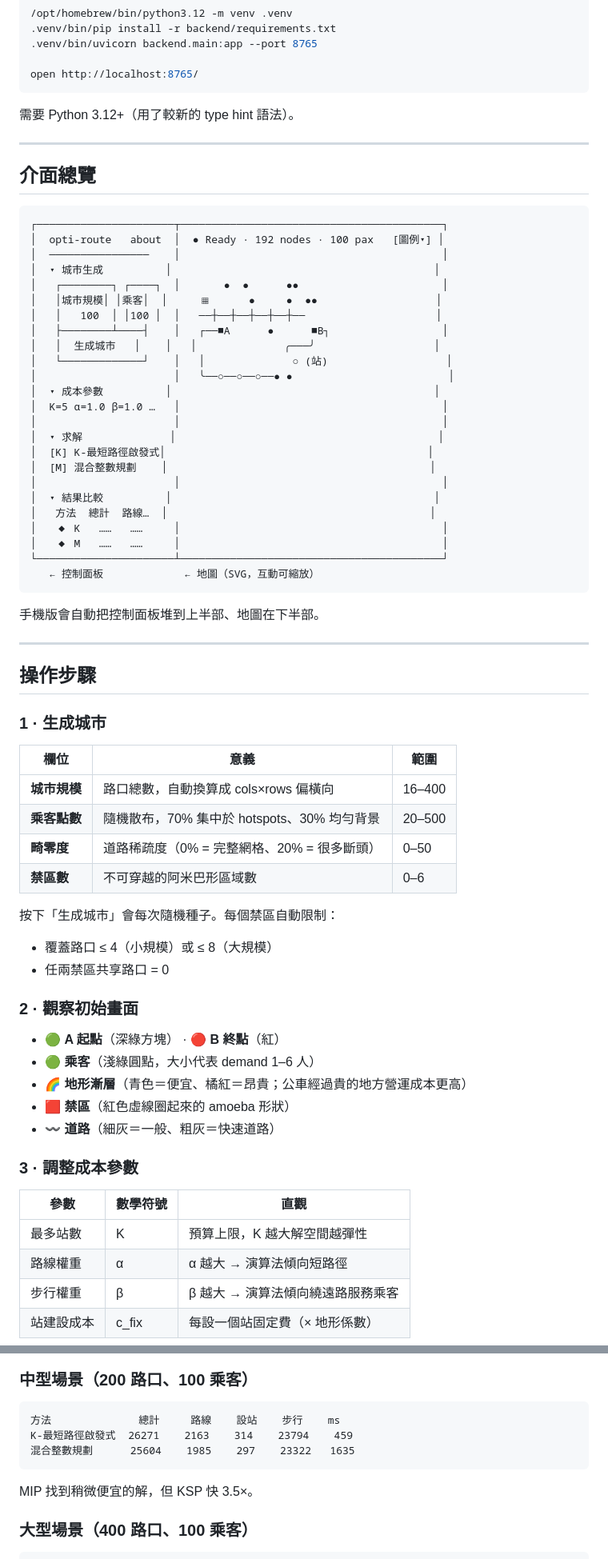
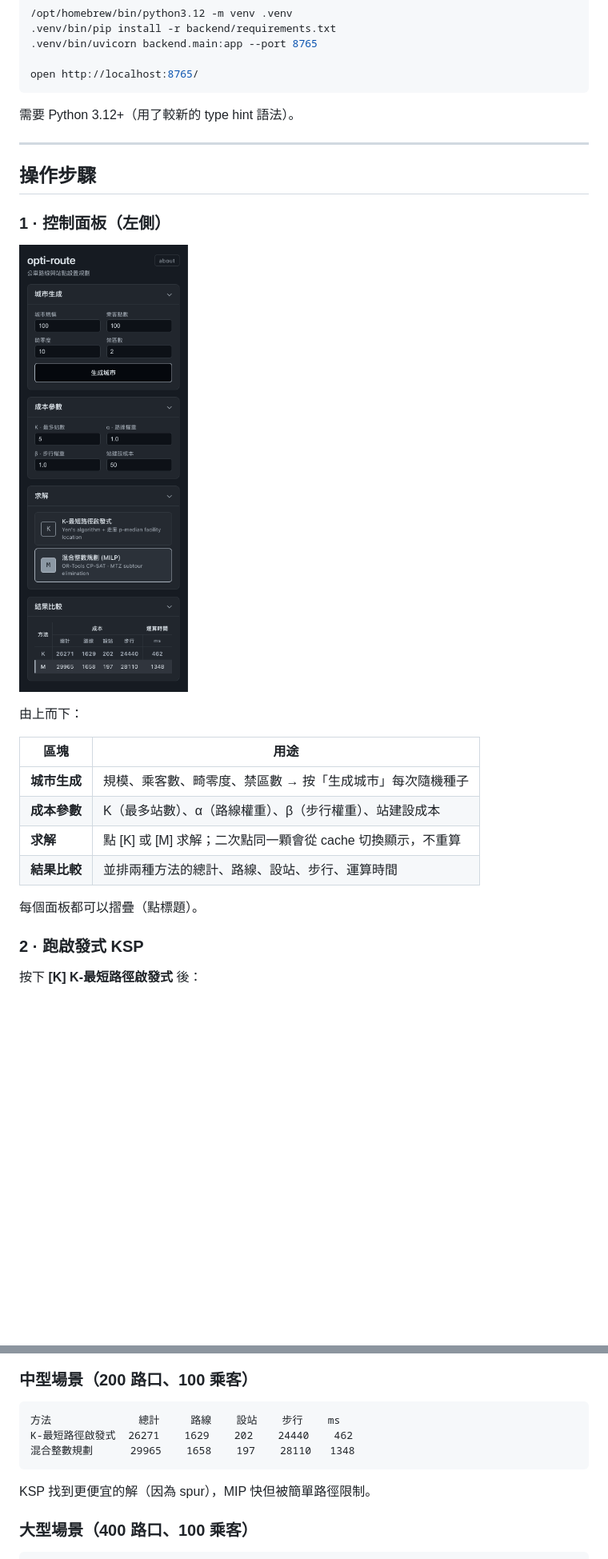
Before and after one commit to MaxShih147/opti-route, a Markdown page: README.md, 2 parts joined by grey strips. Shown at 80% size. GitHub-like rendering; pictures changed too: docs/img/04-sidebar.png (added); blank space fills up the shorter version.

````diff
--- a/README.md
+++ b/README.md
@@ -38,68 +27,24 @@ open http://localhost:8765/
 
 ---
 
-## 介面總覽
-
-```
-┌──────────────────────┬──────────────────────────────────────────┐
-│  opti-route   about  │  ● Ready · 192 nodes · 100 pax   [圖例▾] │
-│  ────────────────    │                                          │
-│  ▾ 城市生成          │                                          │
-│   ┌────────┐ ┌────┐  │       ●  ●      ●●                       │
-│   │城市規模│ │乘客│  │     ▦      ●     ●  ●●                   │
-│   │   100  │ │100 │  │   ──┼──┼──┼──┼──┼──                     │
-│   ├────────┴────┤    │   ┌──■A      ●      ■B┐                  │
-│   │  生成城市   │    │   │              ╭───╯                   │
-│   └─────────────┘    │   │              ○ (站)                   │
-│                      │   ╰──○──○──○──● ●                         │
-│  ▾ 成本參數          │                                          │
-│  K=5 α=1.0 β=1.0 …   │                                          │
-│                      │                                          │
-│  ▾ 求解              │                                          │
-│  [K] K-最短路徑啟發式│                                          │
-│  [M] 混合整數規劃    │                                          │
-│                      │                                          │
-│  ▾ 結果比較          │                                          │
-│   方法  總計  路線…  │                                          │
-│   ◆ K   ……   ……     │                                          │
-│   ◆ M   ……   ……     │                                          │
-└──────────────────────┴──────────────────────────────────────────┘
-   ← 控制面板             ← 地圖（SVG，互動可縮放）
-```
-
-手機版會自動把控制面板堆到上半部、地圖在下半部。
-
----
-
 ## 操作步驟
 
-### 1 · 生成城市
+### 1 · 控制面板（左側）
 
-| 欄位 | 意義 | 範圍 |
-|---|---|---|
-| **城市規模** | 路口總數，自動換算成 cols×rows 偏橫向 | 16–400 |
-| **乘客點數** | 隨機散布，70% 集中於 hotspots、30% 均勻背景 | 20–500 |
-| **畸零度** | 道路稀疏度（0% = 完整網格、20% = 很多斷頭） | 0–50 |
-| **禁區數** | 不可穿越的阿米巴形區域數 | 0–6 |
+![sidebar](docs/img/04-sidebar.png)
 
-按下「生成城市」會每次隨機種子。每個禁區自動限制：
-- 覆蓋路口 ≤ 4（小規模）或 ≤ 8（大規模）
-- 任兩禁區共享路口 = 0
+由上而下：
 
-### 2 · 觀察初始畫面
+| 區塊 | 用途 |
+|---|---|
+| **城市生成** | 規模、乘客數、畸零度、禁區數 → 按「生成城市」每次隨機種子 |
+| **成本參數** | K（最多站數）、α（路線權重）、β（步行權重）、站建設成本 |
+| **求解** | 點 [K] 或 [M] 求解；二次點同一顆會從 cache 切換顯示，不重算 |
+| **結果比較** | 並排兩種方法的總計、路線、設站、步行、運算時間 |
 
-- 🟢 **A 起點**（深綠方塊） · 🔴 **B 終點**（紅）
-- 🟢 **乘客**（淺綠圓點，大小代表 demand 1–6 人）
-- 🌈 **地形漸層**（青色＝便宜、橘紅＝昂貴；公車經過貴的地方營運成本更高）
-- 🟥 **禁區**（紅色虛線圈起來的 amoeba 形狀）
-- 〰️ **道路**（細灰＝一般、粗灰＝快速道路）
+每個面板都可以摺疊（點標題）。
 
-### 3 · 調整成本參數
+### 2 · 跑啟發式 KSP
 
-| 參數 | 數學符號 | 直觀 |
-|---|---|---|
-| 最多站數 | K | 預算上限，K 越大解空間越彈性 |
-| 路線權重 | α | α 越大 → 演算法傾向短路徑 |
-| 步行權重 | β | β 越大 → 演算法傾向繞遠路服務乘客 |
-| 站建設成本 | c_fix | 每設一個站固定費（× 地形係數） |
+按下 **[K] K-最短路徑啟發式** 後：
 
@@ -156,11 +110,11 @@ open http://localhost:8765/
 
 ```
 方法              總計     路線    設站    步行    ms
-K-最短路徑啟發式  26271    2163    314    23794    459
-混合整數規劃      25604    1985    297    23322   1635
+K-最短路徑啟發式  26271    1629    202    24440    462
+混合整數規劃      29965    1658    197    28110   1348
 ```
 
-MIP 找到稍微便宜的解，但 KSP 快 3.5×。
+KSP 找到更便宜的解（因為 spur），MIP 快但被簡單路徑限制。
 
 ### 大型場景（400 路口、100 乘客）
 
````
Also changed, not shown: other parts of README.md (+36 -30 lines), docs/img/06-mobile.png (added), 4 other files.
